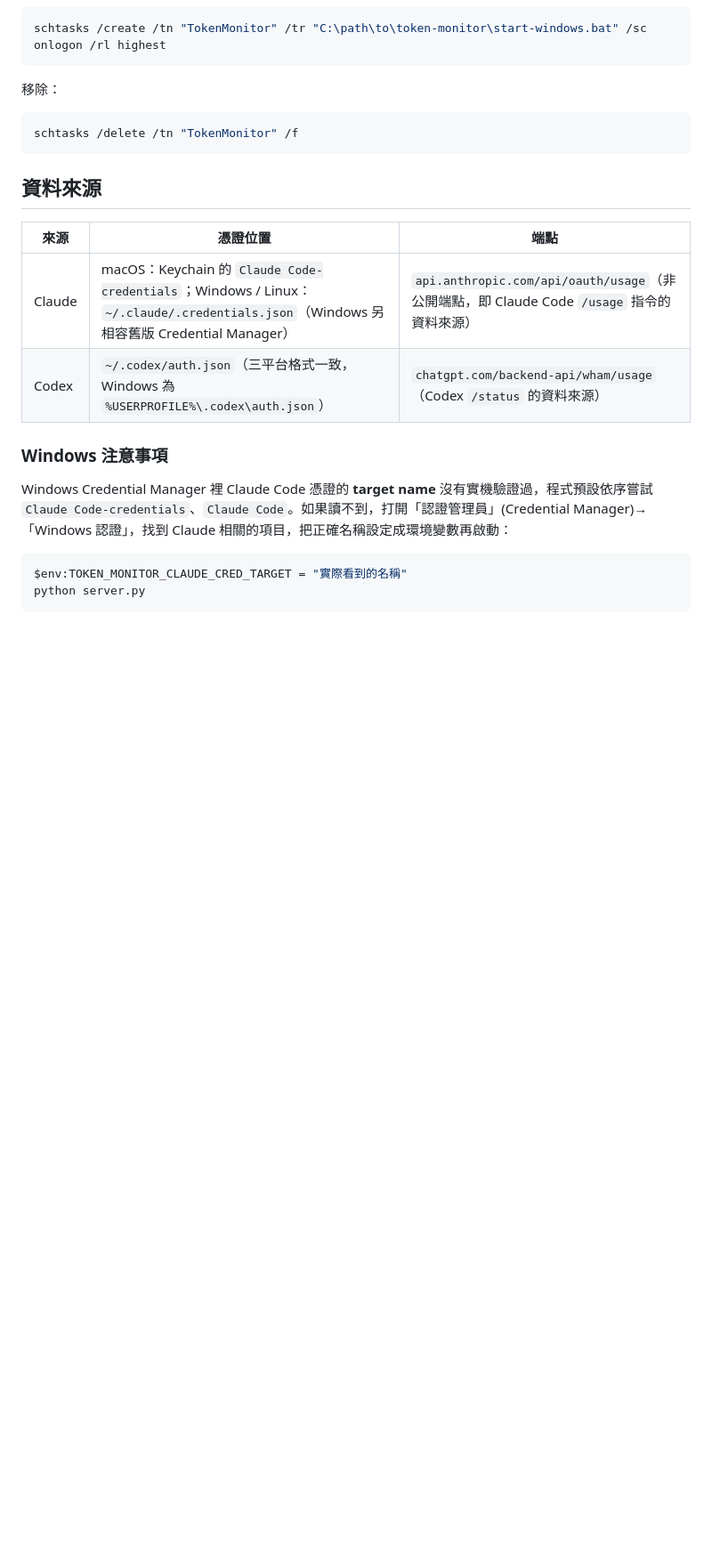
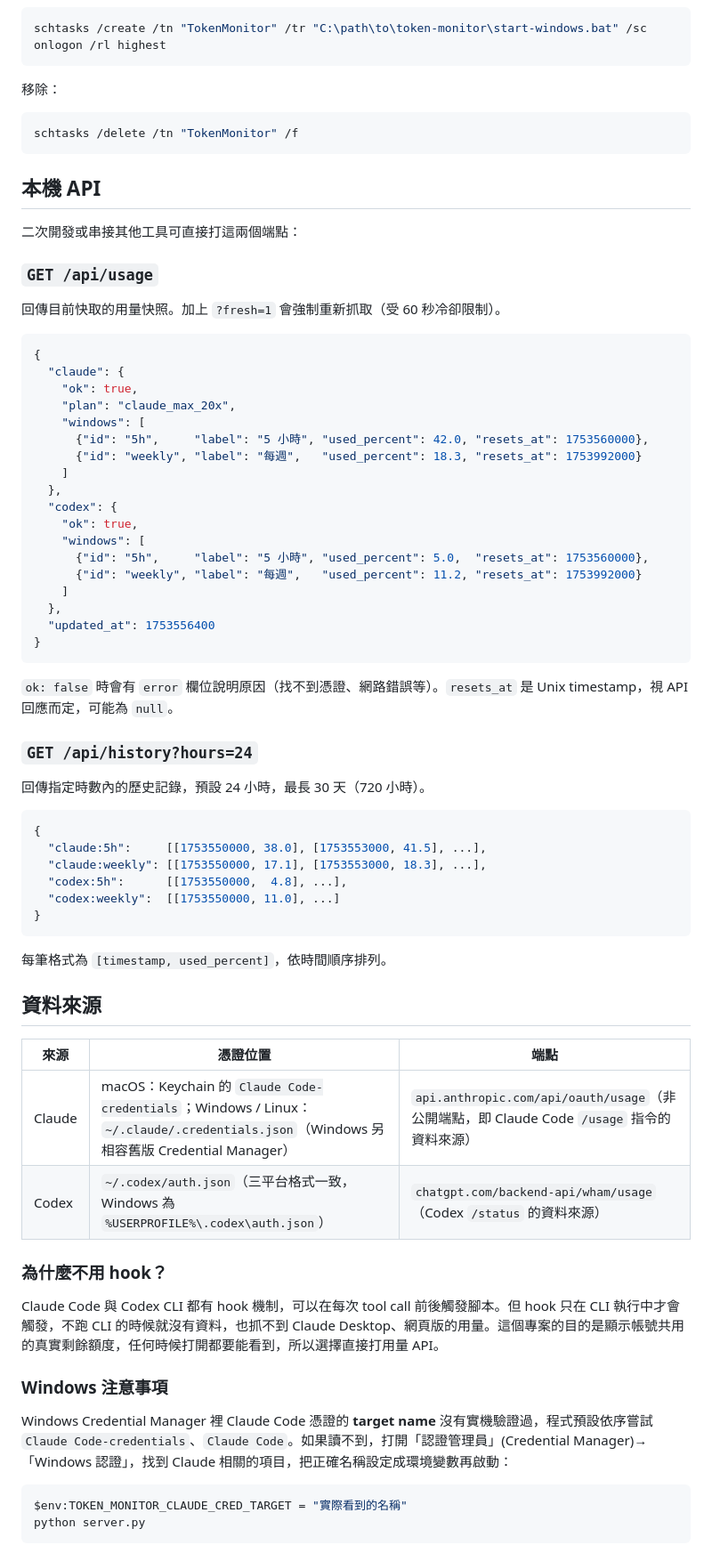
Before and after one commit to gene891212/token-monitor, a Markdown page: README.md, the part around the change. Shown at 89% size. GitHub-like rendering; blank space fills up the shorter version.

Commit message:
docs: add API endpoints for usage and history retrieval in README

````diff
--- a/README.md
+++ b/README.md
@@ -108,12 +108,62 @@ schtasks /create /tn "TokenMonitor" /tr "C:\path\to\token-monitor\start-windows.
 schtasks /delete /tn "TokenMonitor" /f
 ```
 
+## 本機 API
+
+二次開發或串接其他工具可直接打這兩個端點：
+
+### `GET /api/usage`
+
+回傳目前快取的用量快照。加上 `?fresh=1` 會強制重新抓取（受 60 秒冷卻限制）。
+
+```json
+{
+  "claude": {
+    "ok": true,
+    "plan": "claude_max_20x",
+    "windows": [
+      {"id": "5h",     "label": "5 小時", "used_percent": 42.0, "resets_at": 1753560000},
+      {"id": "weekly", "label": "每週",   "used_percent": 18.3, "resets_at": 1753992000}
+    ]
+  },
+  "codex": {
+    "ok": true,
+    "windows": [
+      {"id": "5h",     "label": "5 小時", "used_percent": 5.0,  "resets_at": 1753560000},
+      {"id": "weekly", "label": "每週",   "used_percent": 11.2, "resets_at": 1753992000}
+    ]
+  },
+  "updated_at": 1753556400
+}
+```
+
+`ok: false` 時會有 `error` 欄位說明原因（找不到憑證、網路錯誤等）。`resets_at` 是 Unix timestamp，視 API 回應而定，可能為 `null`。
+
+### `GET /api/history?hours=24`
+
+回傳指定時數內的歷史記錄，預設 24 小時，最長 30 天（720 小時）。
+
+```json
+{
+  "claude:5h":     [[1753550000, 38.0], [1753553000, 41.5], ...],
+  "claude:weekly": [[1753550000, 17.1], [1753553000, 18.3], ...],
+  "codex:5h":      [[1753550000,  4.8], ...],
+  "codex:weekly":  [[1753550000, 11.0], ...]
+}
+```
+
+每筆格式為 `[timestamp, used_percent]`，依時間順序排列。
+
 ## 資料來源
 
 | 來源 | 憑證位置 | 端點 |
 |---|---|---|
 | Claude | macOS：Keychain 的 `Claude Code-credentials`；Windows / Linux：`~/.claude/.credentials.json`（Windows 另相容舊版 Credential Manager） | `api.anthropic.com/api/oauth/usage`（非公開端點，即 Claude Code `/usage` 指令的資料來源） |
 | Codex | `~/.codex/auth.json`（三平台格式一致，Windows 為 `%USERPROFILE%\.codex\auth.json`） | `chatgpt.com/backend-api/wham/usage`（Codex `/status` 的資料來源） |
+
+### 為什麼不用 hook？
+
+Claude Code 與 Codex CLI 都有 hook 機制，可以在每次 tool call 前後觸發腳本。但 hook 只在 CLI 執行中才會觸發，不跑 CLI 的時候就沒有資料，也抓不到 Claude Desktop、網頁版的用量。這個專案的目的是顯示帳號共用的真實剩餘額度，任何時候打開都要能看到，所以選擇直接打用量 API。
 
 ### Windows 注意事項
 
````
